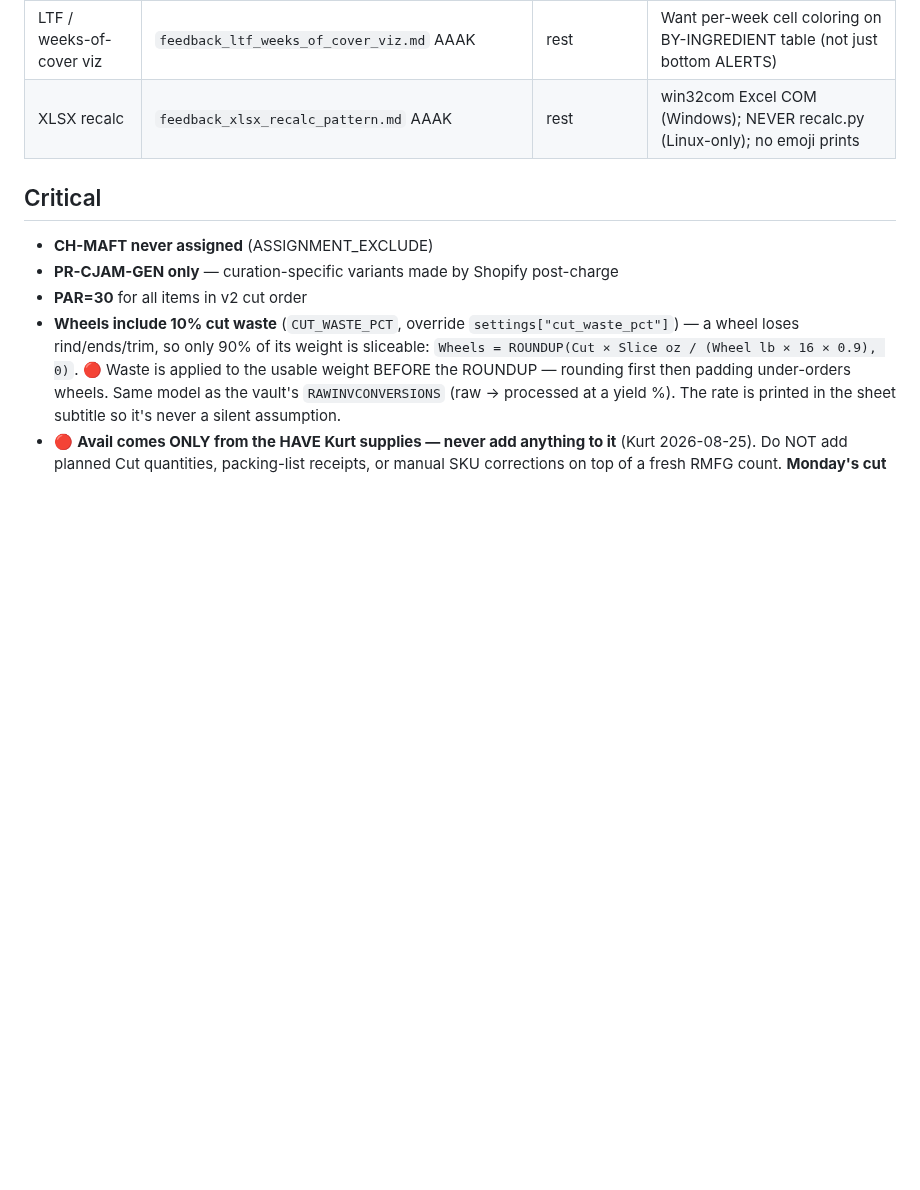
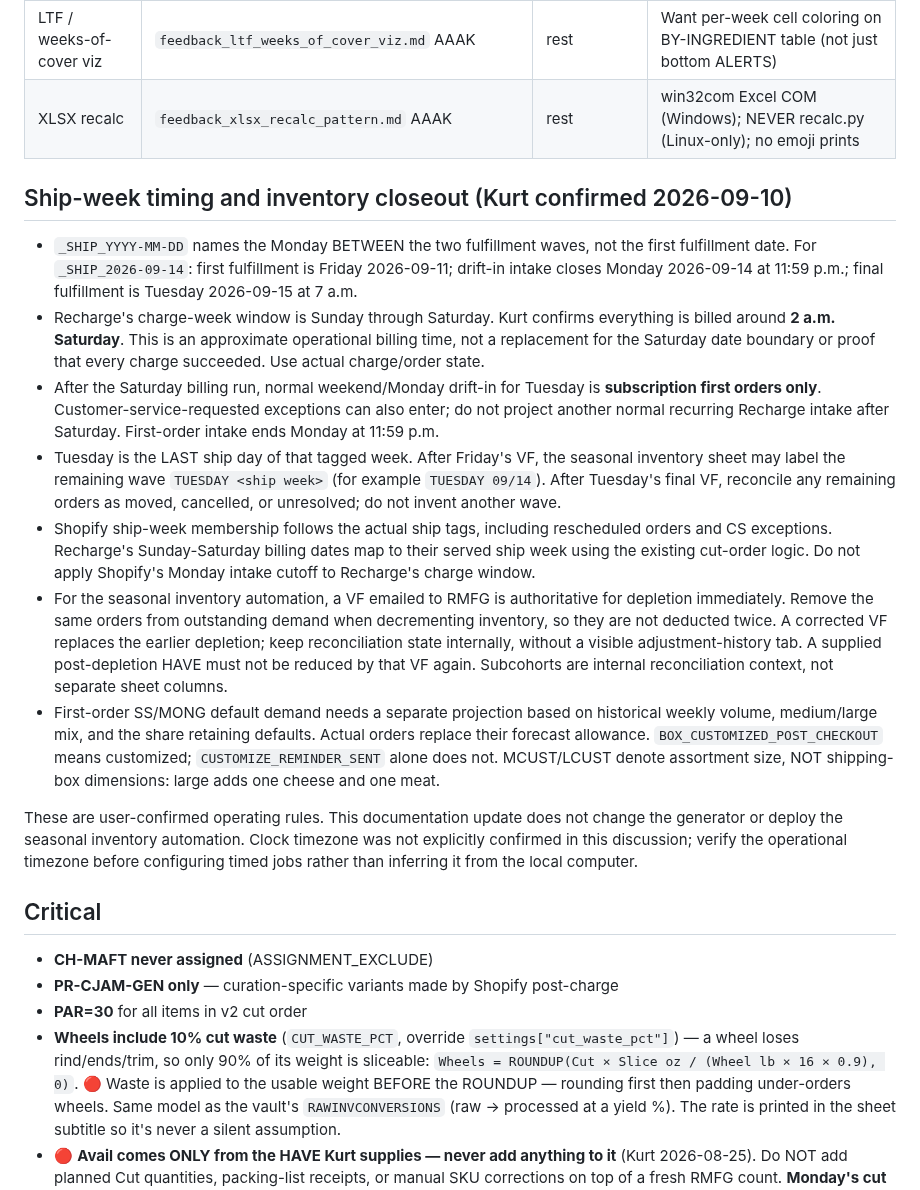
Before and after one commit to kurt-lgtm/AppyHour, a Markdown page: InventoryReorder/CLAUDE.md, the part around the change. Drawn GitHub-style; blank space fills up the shorter version.

Commit message:
docs(inventory-reorder): ship-week timing and inventory closeout rules (Kurt 2026-09-10)
Operating rules Kurt confirmed on 2026-09-10, recorded for the cut order
and the fulfilment planner that consumes it: what the _SHIP_ tag names,
the Sunday-Saturday Recharge window and ~2am Saturday billing, what drift-in
means after Saturday, Tuesday as the last ship day, VF-as-depletion
authority without double deduction, and the first-order SS/MONG projection.
Documentation only; no generator or automation change.

Ownership per Kurt 2026-09-12: inventory reorder docs go to Fulfillment and
Order Tool.

Plan: R-16

Co-Authored-By: Claude Fable 5.1 <noreply@anthropic.com>

```diff
--- a/InventoryReorder/CLAUDE.md
+++ b/InventoryReorder/CLAUDE.md
@@ -19,6 +19,38 @@ Demand forecasting + cut order generation + fulfillment web dashboard. Single-fi
 | Fulfillment web | `fulfillment_web/` (Flask + Wedge mascot SVG) | tkinter app | Shopify READ-only, indexed in codebase-context MCP |
 | LTF / weeks-of-cover viz | `feedback_ltf_weeks_of_cover_viz.md` AAAK | rest | Want per-week cell coloring on BY-INGREDIENT table (not just bottom ALERTS) |
 | XLSX recalc | `feedback_xlsx_recalc_pattern.md` AAAK | rest | win32com Excel COM (Windows); NEVER recalc.py (Linux-only); no emoji prints |
+
+## Ship-week timing and inventory closeout (Kurt confirmed 2026-09-10)
+
+- `_SHIP_YYYY-MM-DD` names the Monday BETWEEN the two fulfillment waves, not the first fulfillment date.
+  For `_SHIP_2026-09-14`: first fulfillment is Friday 2026-09-11; drift-in intake closes Monday
+  2026-09-14 at 11:59 p.m.; final fulfillment is Tuesday 2026-09-15 at 7 a.m.
+- Recharge's charge-week window is Sunday through Saturday. Kurt confirms everything is billed
+  around **2 a.m. Saturday**. This is an approximate operational billing time, not a replacement for
+  the Saturday date boundary or proof that every charge succeeded. Use actual charge/order state.
+- After the Saturday billing run, normal weekend/Monday drift-in for Tuesday is **subscription first
+  orders only**. Customer-service-requested exceptions can also enter; do not project another normal
+  recurring Recharge intake after Saturday. First-order intake ends Monday at 11:59 p.m.
+- Tuesday is the LAST ship day of that tagged week. After Friday's VF, the seasonal inventory sheet
+  may label the remaining wave `TUESDAY <ship week>` (for example `TUESDAY 09/14`). After Tuesday's final
+  VF, reconcile any remaining orders as moved, cancelled, or unresolved; do not invent another wave.
+- Shopify ship-week membership follows the actual ship tags, including rescheduled orders and CS
+  exceptions. Recharge's Sunday-Saturday billing dates map to their served ship week using the
+  existing cut-order logic. Do not apply Shopify's Monday intake cutoff to Recharge's charge window.
+- For the seasonal inventory automation, a VF emailed to RMFG is authoritative for depletion
+  immediately. Remove the same orders from outstanding demand when decrementing inventory, so they
+  are not deducted twice. A corrected VF replaces the earlier depletion; keep reconciliation state
+  internally, without a visible adjustment-history tab. A supplied post-depletion HAVE must not be
+  reduced by that VF again. Subcohorts are internal reconciliation context, not separate sheet columns.
+- First-order SS/MONG default demand needs a separate projection based on historical weekly volume,
+  medium/large mix, and the share retaining defaults. Actual orders replace their forecast allowance.
+  `BOX_CUSTOMIZED_POST_CHECKOUT` means customized; `CUSTOMIZE_REMINDER_SENT` alone does not.
+  MCUST/LCUST denote assortment size, NOT shipping-box dimensions: large adds one cheese and one meat.
+
+These are user-confirmed operating rules. This documentation update does not change the generator
+or deploy the seasonal inventory automation. Clock timezone was not explicitly confirmed in this
+discussion; verify the operational timezone before configuring timed jobs rather than inferring it
+from the local computer.
 
 ## Critical
 
```
